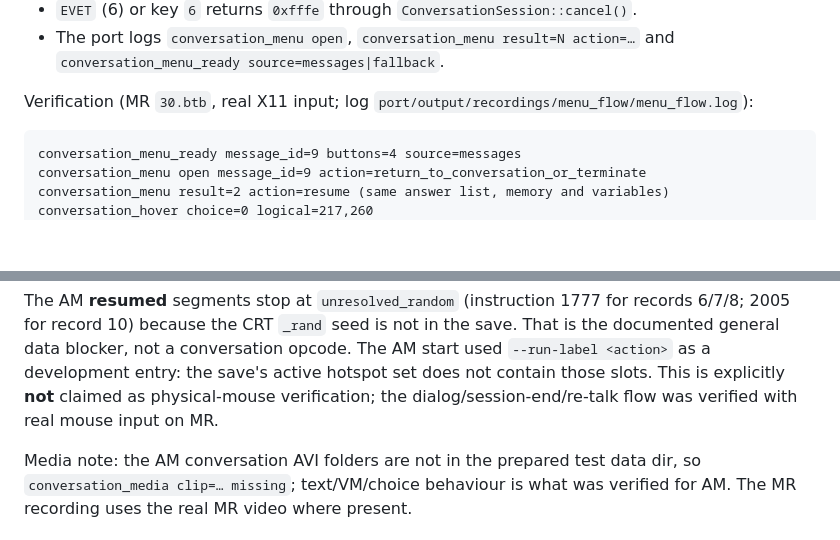
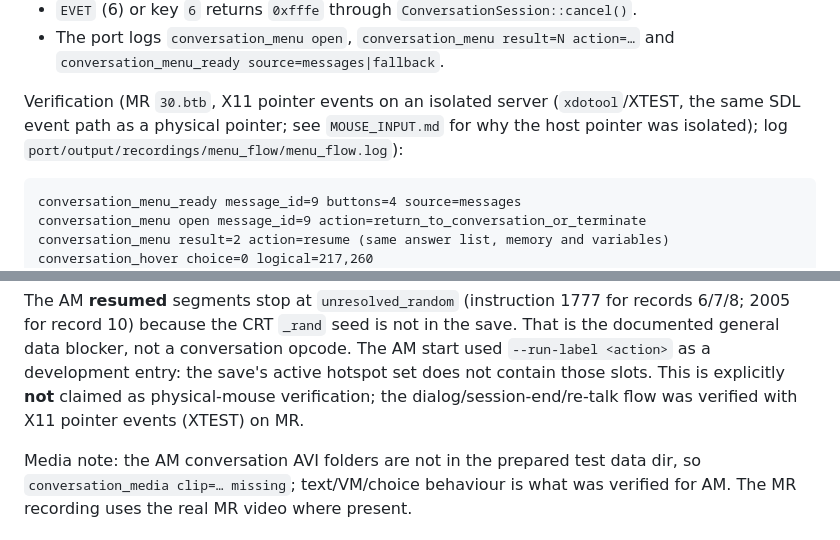
Before and after one commit to baturkacamak/openbyzantine, a Markdown page: analysis/rea/INPUT_AND_CANCEL.md, 2 parts joined by grey strips. Rendered like a GitHub page; blank space fills up the shorter version.

Commit message:
Clarify XTEST input provenance in the dialog evidence

````diff
--- a/analysis/rea/INPUT_AND_CANCEL.md
+++ b/analysis/rea/INPUT_AND_CANCEL.md
@@ -41,7 +41,9 @@ Port mapping (common, no scene lookup):
 - The port logs `conversation_menu open`, `conversation_menu result=N action=…`
   and `conversation_menu_ready source=messages|fallback`.
 
-Verification (MR `30.btb`, real X11 input; log
+Verification (MR `30.btb`, X11 pointer events on an isolated server
+(`xdotool`/XTEST, the same SDL event path as a physical pointer; see
+`MOUSE_INPUT.md` for why the host pointer was isolated); log
 `port/output/recordings/menu_flow/menu_flow.log`):
 
 ```
@@ -154,7 +156,7 @@ save. That is the documented general data blocker, not a conversation opcode.
 The AM start used `--run-label <action>` as a development entry: the save's
 active hotspot set does not contain those slots. This is explicitly **not**
 claimed as physical-mouse verification; the dialog/session-end/re-talk flow was
-verified with real mouse input on MR.
+verified with X11 pointer events (XTEST) on MR.
 
 Media note: the AM conversation AVI folders are not in the prepared test data
 dir, so `conversation_media clip=… missing`; text/VM/choice behaviour is what
````
